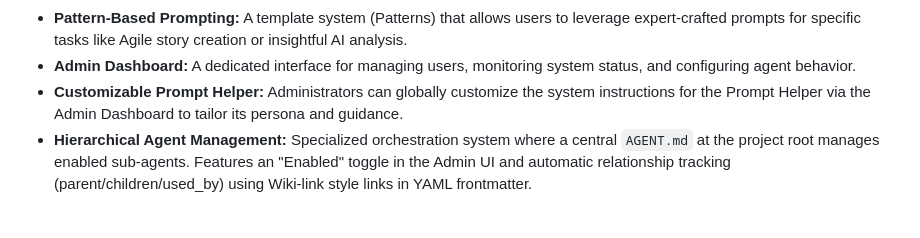
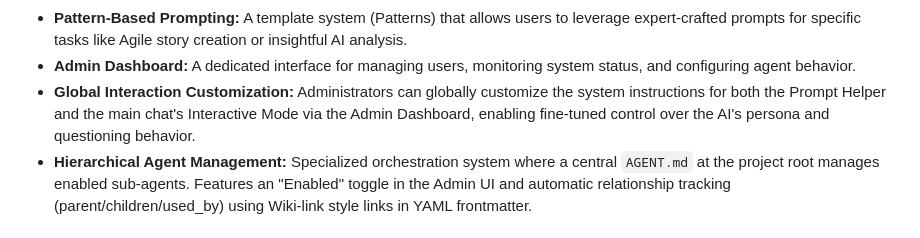
Before and after one commit to mc96107/gemini_web, a Markdown page: conductor/product.md, the part around the change. Rendered like a GitHub page.

Commit message:
docs(conductor): Final synchronization for global interaction customization

```diff
--- a/conductor/product.md
+++ b/conductor/product.md
@@ -48,7 +48,7 @@ The Gemini Termux Agent is designed for:
 * **Per-Session Tool Security:** Granular control over Gemini CLI tools (e.g., file access, shell execution) on a per-session basis. All tools are disabled by default for maximum security, allowing users to selectively enable only the tools required for the current task.
 * **Pattern-Based Prompting:** A template system (Patterns) that allows users to leverage expert-crafted prompts for specific tasks like Agile story creation or insightful AI analysis.
 * **Admin Dashboard:** A dedicated interface for managing users, monitoring system status, and configuring agent behavior.
-* **Customizable Prompt Helper:** Administrators can globally customize the system instructions for the Prompt Helper via the Admin Dashboard to tailor its persona and guidance.
+* **Global Interaction Customization:** Administrators can globally customize the system instructions for both the Prompt Helper and the main chat's Interactive Mode via the Admin Dashboard, enabling fine-tuned control over the AI's persona and questioning behavior.
 * **Hierarchical Agent Management:** Specialized orchestration system where a central `AGENT.md` at the project root manages enabled sub-agents. Features an "Enabled" toggle in the Admin UI and automatic relationship tracking (parent/children/used_by) using Wiki-link style links in YAML frontmatter.
 
 ## User Experience & Visual Aesthetic
```
